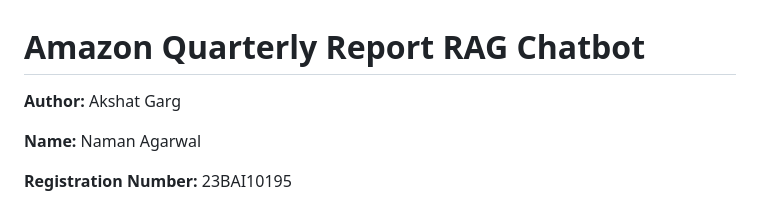
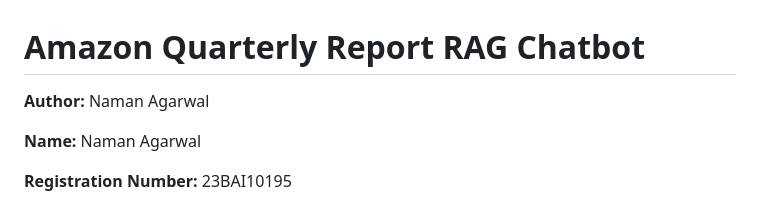
Before and after one commit to NamanAg2005/MPONLINE-PROJECT, a Markdown page: Rag_Chatbot/README.md, the part around the change. Rendered like a GitHub page.

Commit message:
Update author name in README.md

```diff
--- a/Rag_Chatbot/README.md
+++ b/Rag_Chatbot/README.md
@@ -1,6 +1,6 @@
 # Amazon Quarterly Report RAG Chatbot
 
-**Author:** Akshat Garg
+**Author:** Naman Agarwal
 
 **Name:** Naman Agarwal
 
```
